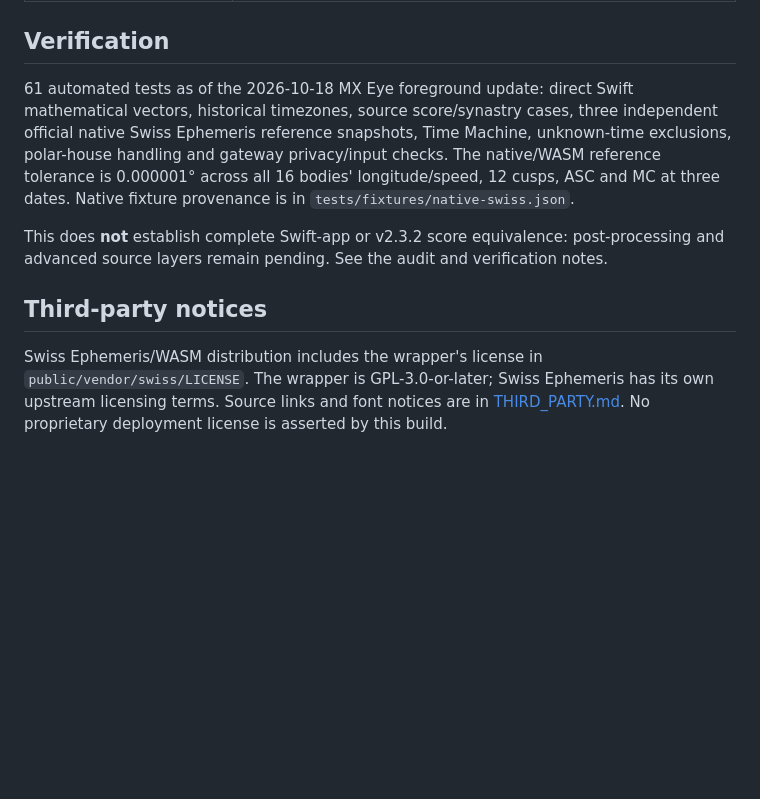
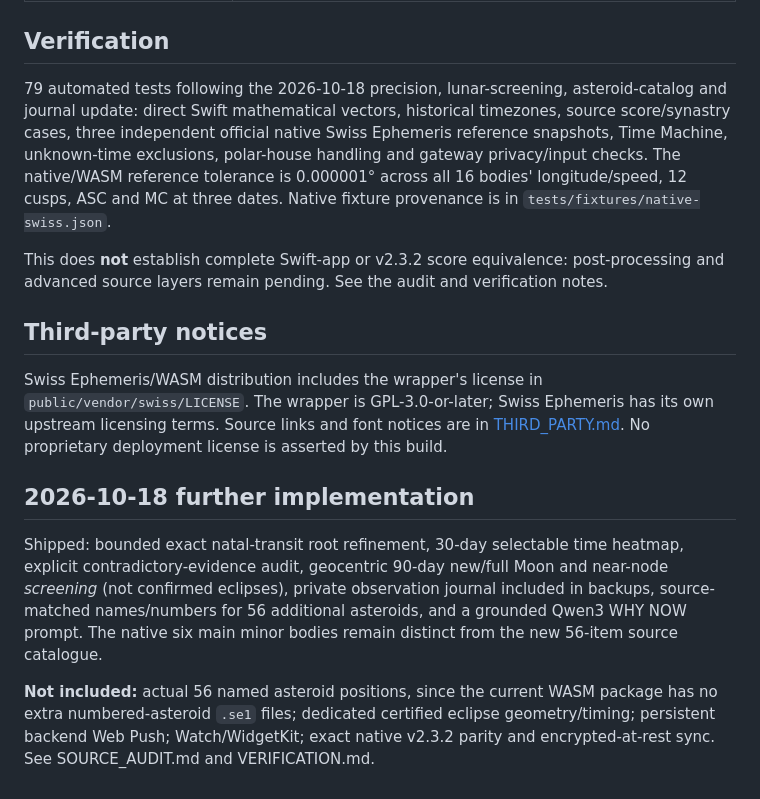
Before and after one commit to mazenmix/orbit, a Markdown page: README.md, the part around the change. Rendered like a GitHub page; blank space fills up the shorter version.

Commit message:
Correct test count and document scope of recent MX Orbit developments [skip ci]

```diff
--- a/README.md
+++ b/README.md
@@ -82,10 +82,16 @@ References: [Cloudflare Pages AI bindings](https://developers.cloudflare.com/pag
 
 ## Verification
 
-61 automated tests as of the 2026-10-18 MX Eye foreground update: direct Swift mathematical vectors, historical timezones, source score/synastry cases, three independent official native Swiss Ephemeris reference snapshots, Time Machine, unknown-time exclusions, polar-house handling and gateway privacy/input checks. The native/WASM reference tolerance is 0.000001° across all 16 bodies' longitude/speed, 12 cusps, ASC and MC at three dates. Native fixture provenance is in `tests/fixtures/native-swiss.json`.
+79 automated tests following the 2026-10-18 precision, lunar-screening, asteroid-catalog and journal update: direct Swift mathematical vectors, historical timezones, source score/synastry cases, three independent official native Swiss Ephemeris reference snapshots, Time Machine, unknown-time exclusions, polar-house handling and gateway privacy/input checks. The native/WASM reference tolerance is 0.000001° across all 16 bodies' longitude/speed, 12 cusps, ASC and MC at three dates. Native fixture provenance is in `tests/fixtures/native-swiss.json`.
 
 This does **not** establish complete Swift-app or v2.3.2 score equivalence: post-processing and advanced source layers remain pending. See the audit and verification notes.
 
 ## Third-party notices
 
 Swiss Ephemeris/WASM distribution includes the wrapper's license in `public/vendor/swiss/LICENSE`. The wrapper is GPL-3.0-or-later; Swiss Ephemeris has its own upstream licensing terms. Source links and font notices are in [THIRD_PARTY.md](THIRD_PARTY.md). No proprietary deployment license is asserted by this build.
+
+## 2026-10-18 further implementation
+
+Shipped: bounded exact natal-transit root refinement, 30-day selectable time heatmap, explicit contradictory-evidence audit, geocentric 90-day new/full Moon and near-node *screening* (not confirmed eclipses), private observation journal included in backups, source-matched names/numbers for 56 additional asteroids, and a grounded Qwen3 WHY NOW prompt. The native six main minor bodies remain distinct from the new 56-item source catalogue.
+
+**Not included:** actual 56 named asteroid positions, since the current WASM package has no extra numbered-asteroid `.se1` files; dedicated certified eclipse geometry/timing; persistent backend Web Push; Watch/WidgetKit; exact native v2.3.2 parity and encrypted-at-rest sync. See SOURCE_AUDIT.md and VERIFICATION.md.
```
